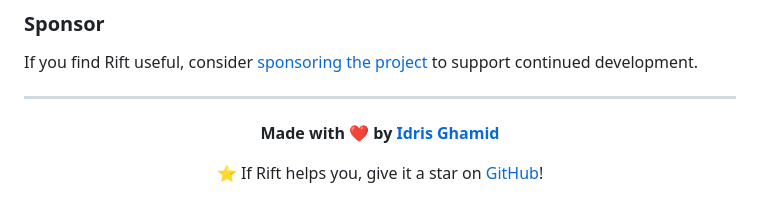
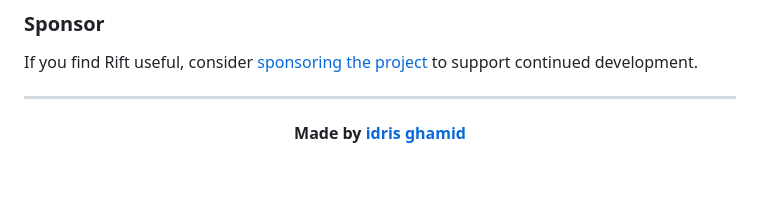
Before and after one commit to idris-ghamid/rift, a Markdown page: README.md, the part around the change. GitHub-like rendering; blank space fills up the shorter version.

Commit message:
Simplify README attribution
Streamline the README footer: remove the 'Made with ❤️' phrasing and the GitHub star prompt, and update the contributor name to lowercase 'idris ghamid' for a more minimal attribution.

```diff
--- a/README.md
+++ b/README.md
@@ -1122,8 +1122,6 @@ If you find Rift useful, consider [sponsoring the project](https://github.com/sp
 
 <div align="center">
 
-**Made with ❤️ by [Idris Ghamid](https://github.com/idris-ghamid)**
-
-⭐ If Rift helps you, give it a star on [GitHub](https://github.com/idris-ghamid/rift)!
+**Made by [idris ghamid](https://github.com/idris-ghamid)**
 
 </div>
```
